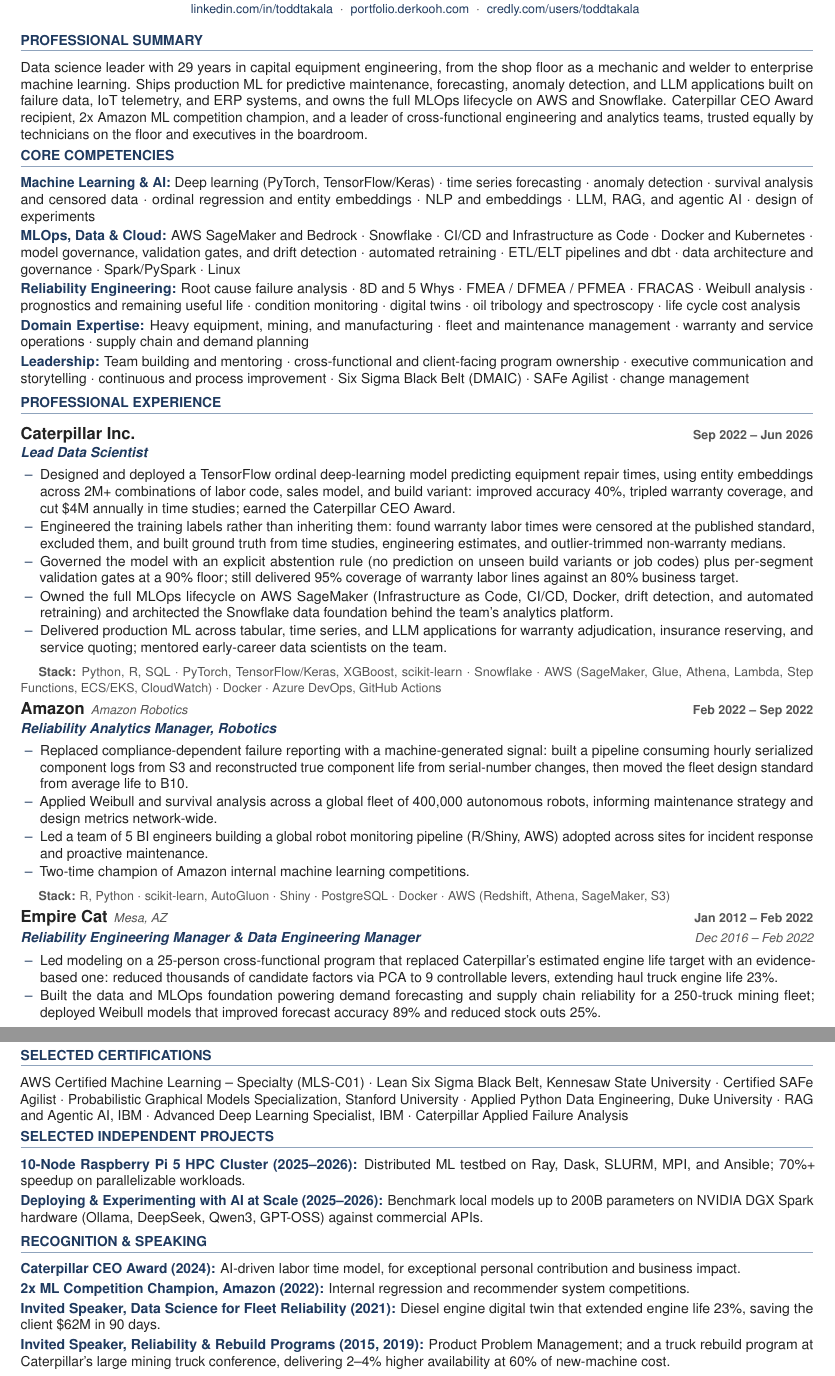
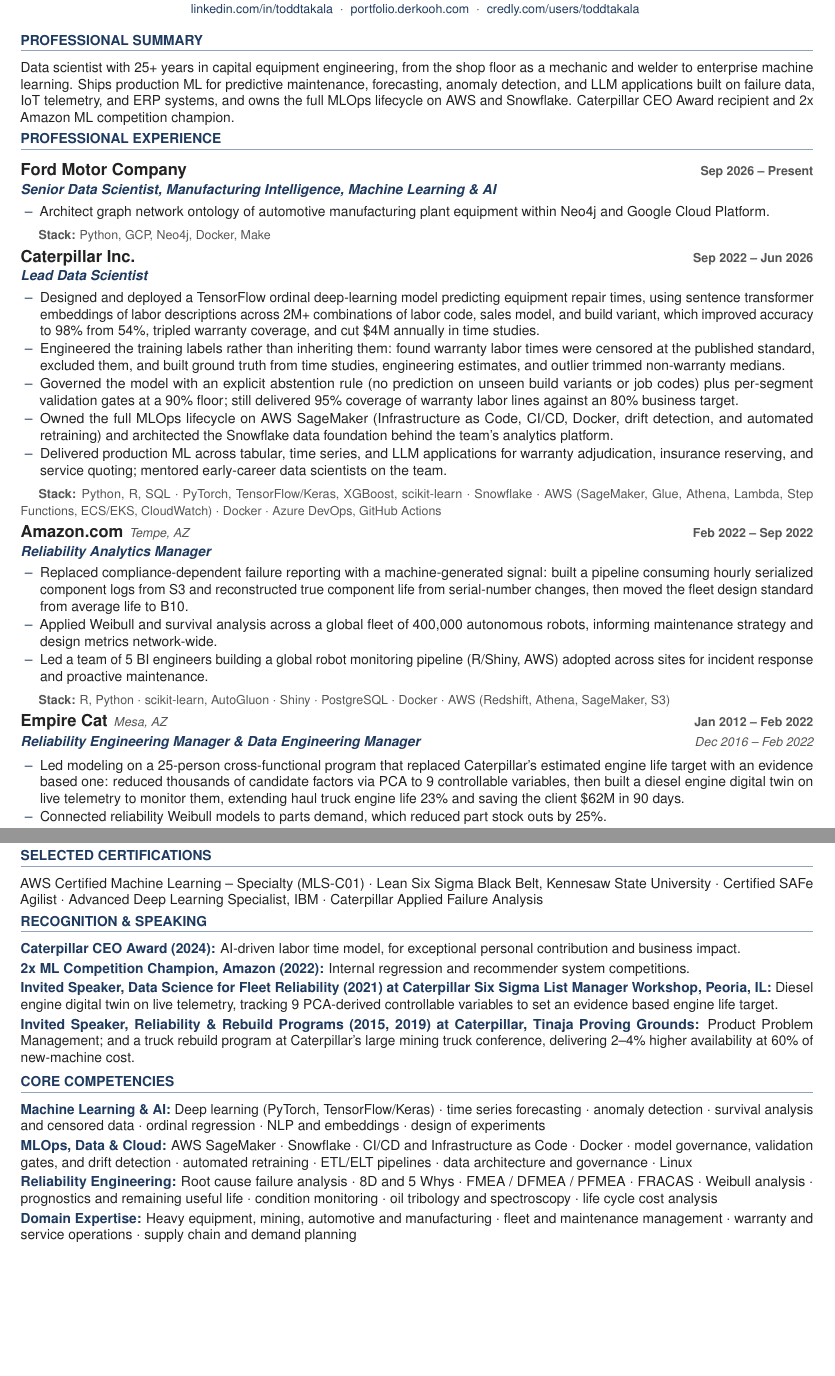
Before and after one commit to forloop11/resume-workshop, a LaTeX document (input/format.tex, which reads interim/resume_content.tex): two parts of pages 1 and 2 of 2, joined at a grey line, cut so that both start at the same text, the shorter picture padded with empty space. Compiled offline with pdfLaTeX.

Commit message:
updated resume

```diff
--- a/interim/resume_content.tex
+++ b/interim/resume_content.tex
@@ -2,48 +2,42 @@
 % Edit input/resume.json and input/section_order.yaml and run `make resume` (or `make build`) to regenerate.
 \section{Professional Summary}
 
-Data science leader with 29 years in capital equipment engineering, from the shop floor as a mechanic and welder to enterprise machine learning. Ships production ML for predictive maintenance, forecasting, anomaly detection, and LLM applications built on failure data, IoT telemetry, and ERP systems, and owns the full MLOps lifecycle on AWS and Snowflake. Caterpillar CEO Award recipient, 2x Amazon ML competition champion, and a leader of cross-functional engineering and analytics teams, trusted equally by technicians on the floor and executives in the boardroom.
-
-\section{Core Competencies}
-
-\entry{Machine Learning \& AI}{Deep learning (PyTorch, TensorFlow/Keras) $\cdot$ time series forecasting $\cdot$ anomaly detection $\cdot$ survival analysis and censored data $\cdot$ ordinal regression and entity embeddings $\cdot$ NLP and embeddings $\cdot$ LLM, RAG, and agentic AI $\cdot$ design of experiments}
-
-\entry{MLOps, Data \& Cloud}{AWS SageMaker and Bedrock $\cdot$ Snowflake $\cdot$ CI/CD and Infrastructure as Code $\cdot$ Docker and Kubernetes $\cdot$ model governance, validation gates, and drift detection $\cdot$ automated retraining $\cdot$ ETL/ELT pipelines and dbt $\cdot$ data architecture and governance $\cdot$ Spark/PySpark $\cdot$ Linux}
-
-\entry{Reliability Engineering}{Root cause failure analysis $\cdot$ 8D and 5 Whys $\cdot$ FMEA / DFMEA / PFMEA $\cdot$ FRACAS $\cdot$ Weibull analysis $\cdot$ prognostics and remaining useful life $\cdot$ condition monitoring $\cdot$ digital twins $\cdot$ oil tribology and spectroscopy $\cdot$ life cycle cost analysis}
-
-\entry{Domain Expertise}{Heavy equipment, mining, and manufacturing $\cdot$ fleet and maintenance management $\cdot$ warranty and service operations $\cdot$ supply chain and demand planning}
-
-\entry{Leadership}{Team building and mentoring $\cdot$ cross-functional and client-facing program ownership $\cdot$ executive communication and storytelling $\cdot$ continuous and process improvement $\cdot$ Six Sigma Black Belt (DMAIC) $\cdot$ SAFe Agilist $\cdot$ change management}
+Data scientist with 25+ years in capital equipment engineering, from the shop floor as a mechanic and welder to enterprise machine learning. Ships production ML for predictive maintenance, forecasting, anomaly detection, and LLM applications built on failure data, IoT telemetry, and ERP systems, and owns the full MLOps lifecycle on AWS and Snowflake. Caterpillar CEO Award recipient and 2x Amazon ML competition champion.
 
 \section{Professional Experience}
+
+\position{Ford Motor Company}{}{Sep 2026 -- Present}
+\role{Senior Data Scientist, Manufacturing Intelligence, Machine Learning \& AI}
+\begin{duties}
+  \item Architect graph network ontology of automotive manufacturing plant equipment within Neo4j and Google Cloud Platform.
+\end{duties}
+\stack{Python, GCP, Neo4j, Docker, Make}
 
 \position{Caterpillar Inc.}{}{Sep 2022 -- Jun 2026}
 \role{Lead Data Scientist}
 \begin{duties}
-  \item Designed and deployed a TensorFlow ordinal deep-learning model predicting equipment repair times, using entity embeddings across 2M+ combinations of labor code, sales model, and build variant: improved accuracy 40\%, tripled warranty coverage, and cut \$4M annually in time studies; earned the Caterpillar CEO Award.
-  \item Engineered the training labels rather than inheriting them: found warranty labor times were censored at the published standard, excluded them, and built ground truth from time studies, engineering estimates, and outlier-trimmed non-warranty medians.
+  \item Designed and deployed a TensorFlow ordinal deep-learning model predicting equipment repair times, using sentence transformer embeddings of labor descriptions across 2M+ combinations of labor code, sales model, and build variant, which improved accuracy to 98\% from 54\%, tripled warranty coverage, and cut \$4M annually in time studies.
+  \item Engineered the training labels rather than inheriting them: found warranty labor times were censored at the published standard, excluded them, and built ground truth from time studies, engineering estimates, and outlier trimmed non-warranty medians.
   \item Governed the model with an explicit abstention rule (no prediction on unseen build variants or job codes) plus per-segment validation gates at a 90\% floor; still delivered 95\% coverage of warranty labor lines against an 80\% business target.
   \item Owned the full MLOps lifecycle on AWS SageMaker (Infrastructure as Code, CI/CD, Docker, drift detection, and automated retraining) and architected the Snowflake data foundation behind the team's analytics platform.
   \item Delivered production ML across tabular, time series, and LLM applications for warranty adjudication, insurance reserving, and service quoting; mentored early-career data scientists on the team.
 \end{duties}
 \stack{Python, R, SQL $\cdot$ PyTorch, TensorFlow/Keras, XGBoost, scikit-learn $\cdot$ Snowflake $\cdot$ AWS (SageMaker, Glue, Athena, Lambda, Step Functions, ECS/EKS, CloudWatch) $\cdot$ Docker $\cdot$ Azure DevOps, GitHub Actions}
 
-\position{Amazon}{Amazon Robotics}{Feb 2022 -- Sep 2022}
-\role{Reliability Analytics Manager, Robotics}
+\position{Amazon.com}{Tempe, AZ}{Feb 2022 -- Sep 2022}
+\role{Reliability Analytics Manager}
 \begin{duties}
   \item Replaced compliance-dependent failure reporting with a machine-generated signal: built a pipeline consuming hourly serialized component logs from S3 and reconstructed true component life from serial-number changes, then moved the fleet design standard from average life to B10.
   \item Applied Weibull and survival analysis across a global fleet of 400,000 autonomous robots, informing maintenance strategy and design metrics network-wide.
   \item Led a team of 5 BI engineers building a global robot monitoring pipeline (R/Shiny, AWS) adopted across sites for incident response and proactive maintenance.
-  \item Two-time champion of Amazon internal machine learning competitions.
 \end{duties}
 \stack{R, Python $\cdot$ scikit-learn, AutoGluon $\cdot$ Shiny $\cdot$ PostgreSQL $\cdot$ Docker $\cdot$ AWS (Redshift, Athena, SageMaker, S3)}
 
 \position{Empire Cat}{Mesa, AZ}{Jan 2012 -- Feb 2022}
 \subrole{Reliability Engineering Manager \& Data Engineering Manager}{Dec 2016 -- Feb 2022}
 \begin{duties}
-  \item Led modeling on a 25-person cross-functional program that replaced Caterpillar's estimated engine life target with an evidence-based one: reduced thousands of candidate factors via PCA to 9 controllable levers, extending haul truck engine life 23\%.
-  \item Built the data and MLOps foundation powering demand forecasting and supply chain reliability for a 250-truck mining fleet; deployed Weibull models that improved forecast accuracy 89\% and reduced stock outs 25\%.
+  \item Led modeling on a 25-person cross-functional program that replaced Caterpillar's estimated engine life target with an evidence based one: reduced thousands of candidate factors via PCA to 9 controllable variables, then built a diesel engine digital twin on live telemetry to monitor them, extending haul truck engine life 23\% and saving the client \$62M in 90 days.
+  \item Connected reliability Weibull models to parts demand, which reduced part stock outs by 25\%.
   \item Architected a component exchange program with data warehousing, ETL/ELT pipelines, and time series models to target at-risk components, with client-facing ownership of the reliability and product problem management programs.
   \item Established data engineering governance, quality standards, and a metadata framework adopted across the dealership.
 \end{duties}
@@ -101,13 +93,7 @@
 
 \section{Selected Certifications}
 
-AWS Certified Machine Learning -- Specialty (MLS-C01) $\cdot$ Lean Six Sigma Black Belt, Kennesaw State University $\cdot$ Certified SAFe Agilist $\cdot$ Probabilistic Graphical Models Specialization, Stanford University $\cdot$ Applied Python Data Engineering, Duke University $\cdot$ RAG and Agentic AI, IBM $\cdot$ Advanced Deep Learning Specialist, IBM $\cdot$ Caterpillar Applied Failure Analysis
-
-\section{Selected Independent Projects}
-
-\entry{10-Node Raspberry Pi 5 HPC Cluster (2025--2026)}{Distributed ML testbed on Ray, Dask, SLURM, MPI, and Ansible; 70\%+ speedup on parallelizable workloads.}
-
-\entry{Deploying \& Experimenting with AI at Scale (2025--2026)}{Benchmark local models up to 200B parameters on NVIDIA DGX Spark hardware (Ollama, DeepSeek, Qwen3, GPT-OSS) against commercial APIs.}
+AWS Certified Machine Learning -- Specialty (MLS-C01) $\cdot$ Lean Six Sigma Black Belt, Kennesaw State University $\cdot$ Certified SAFe Agilist $\cdot$ Advanced Deep Learning Specialist, IBM $\cdot$ Caterpillar Applied Failure Analysis
 
 \section{Recognition \& Speaking}
 
@@ -115,6 +101,16 @@
 
 \entry{2x ML Competition Champion, Amazon (2022)}{Internal regression and recommender system competitions.}
 
-\entry{Invited Speaker, Data Science for Fleet Reliability (2021)}{Diesel engine digital twin that extended engine life 23\%, saving the client \$62M in 90 days.}
+\entry{Invited Speaker, Data Science for Fleet Reliability (2021) at Caterpillar Six Sigma List Manager Workshop, Peoria, IL}{Diesel engine digital twin on live telemetry, tracking 9 PCA-derived controllable variables to set an evidence based engine life target.}
 
-\entry{Invited Speaker, Reliability \& Rebuild Programs (2015, 2019)}{Product Problem Management; and a truck rebuild program at Caterpillar's large mining truck conference, delivering 2--4\% higher availability at 60\% of new-machine cost.}
+\entry{Invited Speaker, Reliability \& Rebuild Programs (2015, 2019) at Caterpillar, Tinaja Proving Grounds}{Product Problem Management; and a truck rebuild program at Caterpillar's large mining truck conference, delivering 2--4\% higher availability at 60\% of new-machine cost.}
+
+\section{Core Competencies}
+
+\entry{Machine Learning \& AI}{Deep learning (PyTorch, TensorFlow/Keras) $\cdot$ time series forecasting $\cdot$ anomaly detection $\cdot$ survival analysis and censored data $\cdot$ ordinal regression $\cdot$ NLP and embeddings $\cdot$ design of experiments}
+
+\entry{MLOps, Data \& Cloud}{AWS SageMaker $\cdot$ Snowflake $\cdot$ CI/CD and Infrastructure as Code $\cdot$ Docker $\cdot$ model governance, validation gates, and drift detection $\cdot$ automated retraining $\cdot$ ETL/ELT pipelines $\cdot$ data architecture and governance $\cdot$ Linux}
+
+\entry{Reliability Engineering}{Root cause failure analysis $\cdot$ 8D and 5 Whys $\cdot$ FMEA / DFMEA / PFMEA $\cdot$ FRACAS $\cdot$ Weibull analysis $\cdot$ prognostics and remaining useful life $\cdot$ condition monitoring $\cdot$ oil tribology and spectroscopy $\cdot$ life cycle cost analysis}
+
+\entry{Domain Expertise}{Heavy equipment, mining, automotive and manufacturing $\cdot$ fleet and maintenance management $\cdot$ warranty and service operations $\cdot$ supply chain and demand planning}
```
Also changed, not shown: input/header.yaml (+1 -1 lines), input/section_order.yaml (+1 -2 lines), interim/header.tex (+1 -1 lines), output/resume.txt (+38 -42 lines), README.md, output/resume.pdf, interim/resume_content.tex (8 more changed lines), 3 other files.
